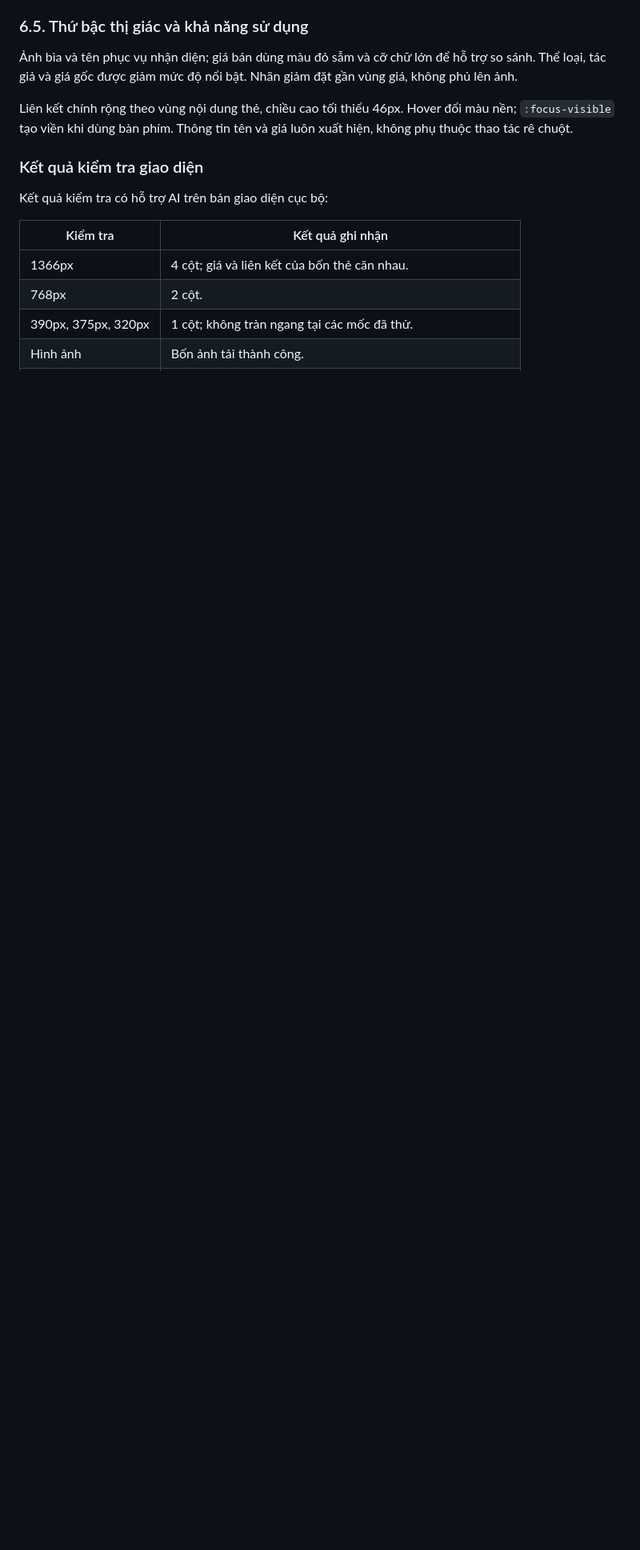
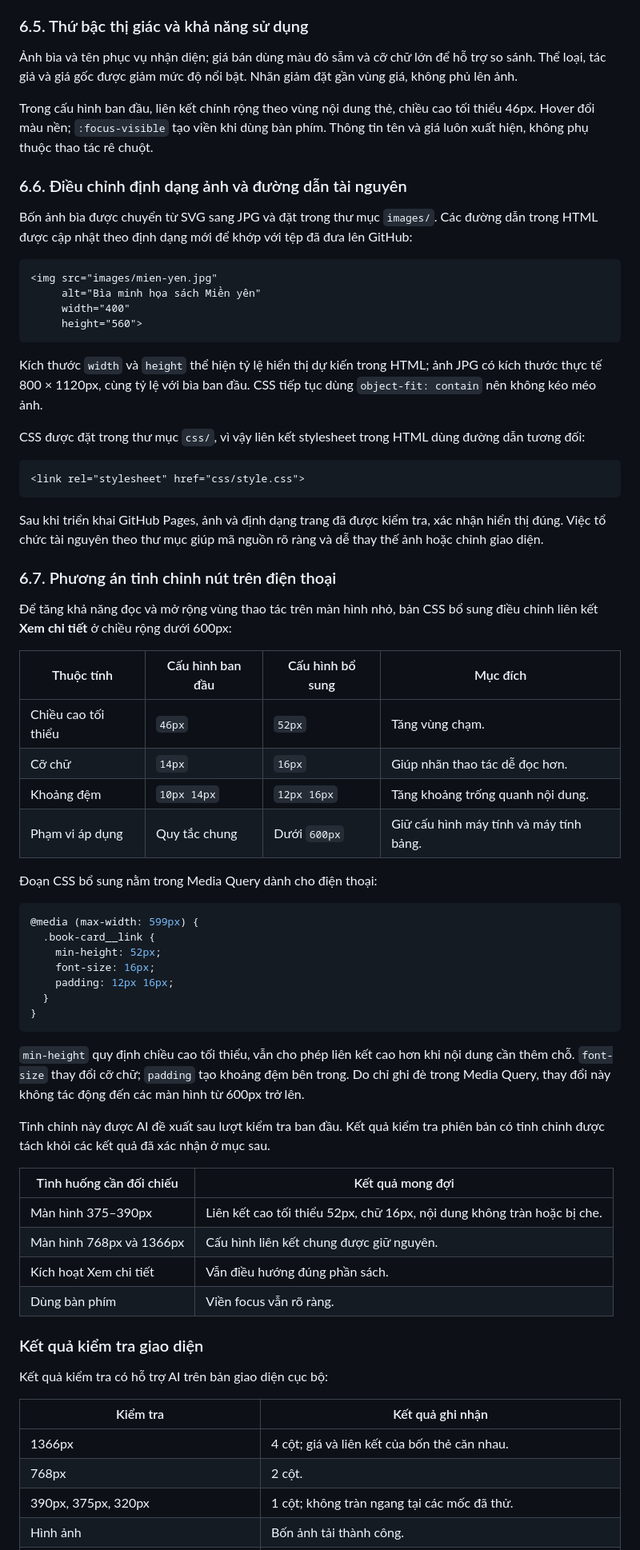
Before and after one commit to huytran31241023748-code/ecommerce-ui-improvement, a Markdown page: README.md, the part around one of its changes. Shown at 80% size. GitHub-like rendering; blank space fills up the shorter version.

````diff
--- a/README.md
+++ b/README.md
@@ -340,7 +340,62 @@ Trong CSS, `minmax(0, 1fr)` cho phép cột thu nhỏ theo vùng chứa, kết h
 
 Ảnh bìa và tên phục vụ nhận diện; giá bán dùng màu đỏ sẫm và cỡ chữ lớn để hỗ trợ so sánh. Thể loại, tác giả và giá gốc được giảm mức độ nổi bật. Nhãn giảm đặt gần vùng giá, không phủ lên ảnh.
 
-Liên kết chính rộng theo vùng nội dung thẻ, chiều cao tối thiểu 46px. Hover đổi màu nền; `:focus-visible` tạo viền khi dùng bàn phím. Thông tin tên và giá luôn xuất hiện, không phụ thuộc thao tác rê chuột.
+Trong cấu hình ban đầu, liên kết chính rộng theo vùng nội dung thẻ, chiều cao tối thiểu 46px. Hover đổi màu nền; `:focus-visible` tạo viền khi dùng bàn phím. Thông tin tên và giá luôn xuất hiện, không phụ thuộc thao tác rê chuột.
+
+### 6.6. Điều chỉnh định dạng ảnh và đường dẫn tài nguyên
+
+Bốn ảnh bìa được chuyển từ SVG sang JPG và đặt trong thư mục `images/`. Các đường dẫn trong HTML được cập nhật theo định dạng mới để khớp với tệp đã đưa lên GitHub:
+
+```html
+<img src="images/mien-yen.jpg"
+     alt="Bìa minh họa sách Miền yên"
+     width="400"
+     height="560">
+```
+
+Kích thước `width` và `height` thể hiện tỷ lệ hiển thị dự kiến trong HTML; ảnh JPG có kích thước thực tế 800 × 1120px, cùng tỷ lệ với bìa ban đầu. CSS tiếp tục dùng `object-fit: contain` nên không kéo méo ảnh.
+
+CSS được đặt trong thư mục `css/`, vì vậy liên kết stylesheet trong HTML dùng đường dẫn tương đối:
+
+```html
+<link rel="stylesheet" href="css/style.css">
+```
+
+Sau khi triển khai GitHub Pages, ảnh và định dạng trang đã được kiểm tra, xác nhận hiển thị đúng. Việc tổ chức tài nguyên theo thư mục giúp mã nguồn rõ ràng và dễ thay thế ảnh hoặc chỉnh giao diện.
+
+### 6.7. Phương án tinh chỉnh nút trên điện thoại
+
+Để tăng khả năng đọc và mở rộng vùng thao tác trên màn hình nhỏ, bản CSS bổ sung điều chỉnh liên kết **Xem chi tiết** ở chiều rộng dưới 600px:
+
+| Thuộc tính | Cấu hình ban đầu | Cấu hình bổ sung | Mục đích |
+| --- | --- | --- | --- |
+| Chiều cao tối thiểu | `46px` | `52px` | Tăng vùng chạm. |
+| Cỡ chữ | `14px` | `16px` | Giúp nhãn thao tác dễ đọc hơn. |
+| Khoảng đệm | `10px 14px` | `12px 16px` | Tăng khoảng trống quanh nội dung. |
+| Phạm vi áp dụng | Quy tắc chung | Dưới `600px` | Giữ cấu hình máy tính và máy tính bảng. |
+
+Đoạn CSS bổ sung nằm trong Media Query dành cho điện thoại:
+
+```css
+@media (max-width: 599px) {
+  .book-card__link {
+    min-height: 52px;
+    font-size: 16px;
+    padding: 12px 16px;
+  }
+}
+```
+
+`min-height` quy định chiều cao tối thiểu, vẫn cho phép liên kết cao hơn khi nội dung cần thêm chỗ. `font-size` thay đổi cỡ chữ; `padding` tạo khoảng đệm bên trong. Do chỉ ghi đè trong Media Query, thay đổi này không tác động đến các màn hình từ 600px trở lên.
+
+Tinh chỉnh này được AI đề xuất sau lượt kiểm tra ban đầu. Kết quả kiểm tra phiên bản có tinh chỉnh được tách khỏi các kết quả đã xác nhận ở mục sau.
+
+| Tình huống cần đối chiếu | Kết quả mong đợi |
+| --- | --- |
+| Màn hình 375–390px | Liên kết cao tối thiểu 52px, chữ 16px, nội dung không tràn hoặc bị che. |
+| Màn hình 768px và 1366px | Cấu hình liên kết chung được giữ nguyên. |
+| Kích hoạt Xem chi tiết | Vẫn điều hướng đúng phần sách. |
+| Dùng bàn phím | Viền focus vẫn rõ ràng. |
 
 ### Kết quả kiểm tra giao diện
 
````
Also changed, not shown: other parts of README.md (+9 -5 lines).
